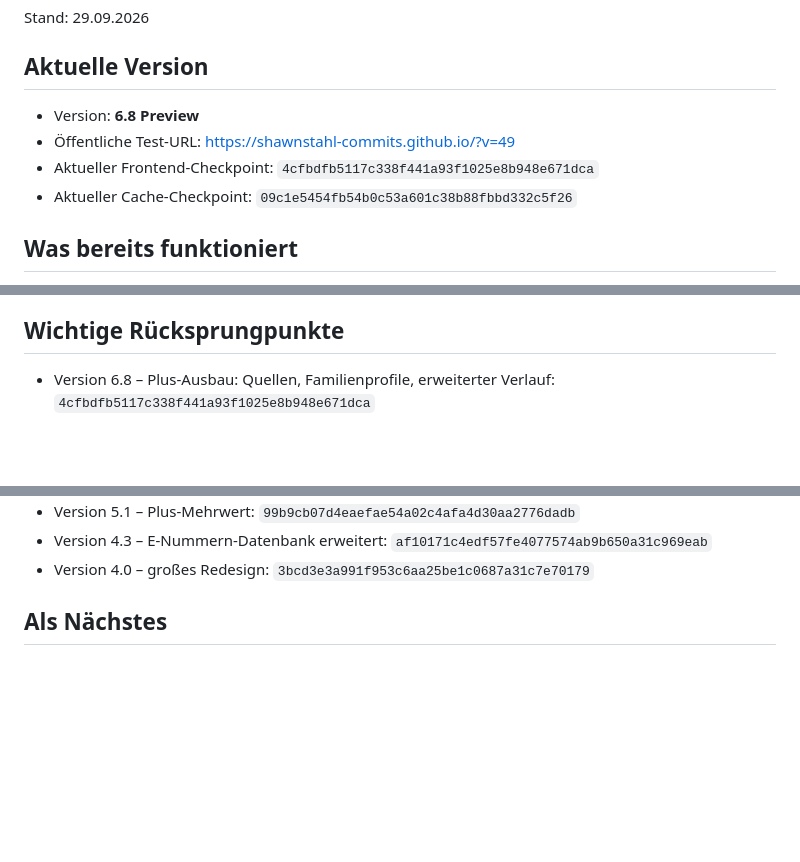
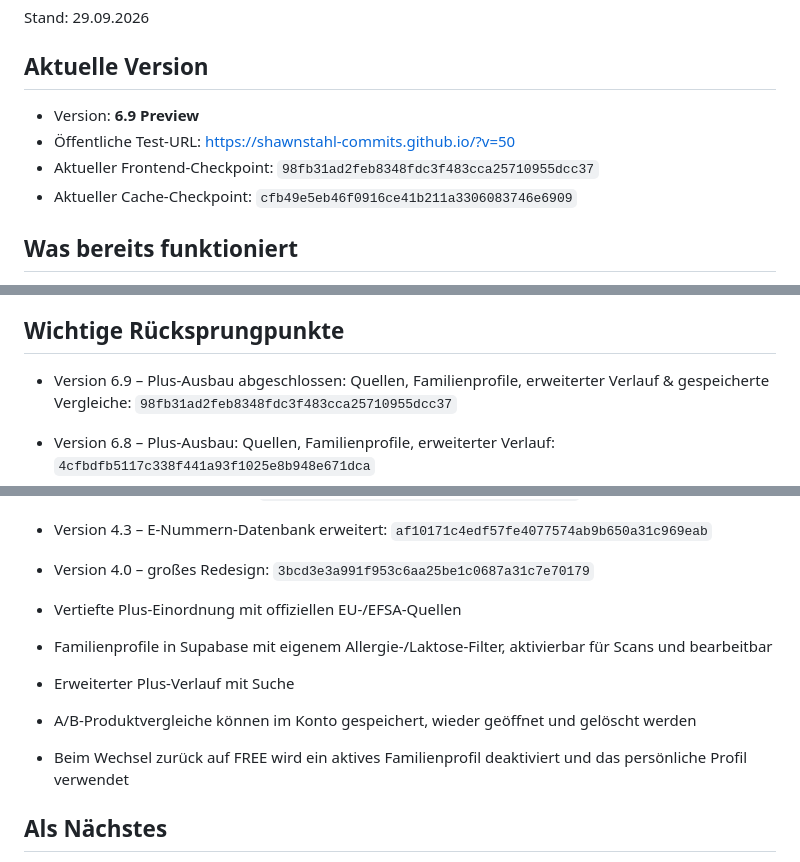
Before and after one commit to shawnstahl-commits/shawnstahl-commits.github.io, a Markdown page: PROJECT_STATUS.md, 3 parts joined by grey strips. Drawn GitHub-style; blank space fills up the shorter version.

Commit message:
Update checkpoint for Plus completion 6.9

```diff
--- a/PROJECT_STATUS.md
+++ b/PROJECT_STATUS.md
@@ -3,10 +3,10 @@
 Stand: 29.09.2026
 
 ## Aktuelle Version
-- Version: **6.8 Preview**
-- Öffentliche Test-URL: https://shawnstahl-commits.github.io/?v=49
-- Aktueller Frontend-Checkpoint: `4cfbdfb5117c338f441a93f1025e8b948e671dca`
-- Aktueller Cache-Checkpoint: `09c1e5454fb54b0c53a601c38b88fbbd332c5f26`
+- Version: **6.9 Preview**
+- Öffentliche Test-URL: https://shawnstahl-commits.github.io/?v=50
+- Aktueller Frontend-Checkpoint: `98fb31ad2feb8348fdc3f483cca25710955dcc37`
+- Aktueller Cache-Checkpoint: `cfb49e5eb46f0916ce41b211a3306083746e6909`
 
 ## Was bereits funktioniert
 - Barcode-Scan per Kamera
@@ -76,6 +76,7 @@ Stand: 29.09.2026
 - JavaScript nach Änderungen auf Syntaxfehler geprüft
 
 ## Wichtige Rücksprungpunkte
+- Version 6.9 – Plus-Ausbau abgeschlossen: Quellen, Familienprofile, erweiterter Verlauf & gespeicherte Vergleiche: `98fb31ad2feb8348fdc3f483cca25710955dcc37`
 - Version 6.8 – Plus-Ausbau: Quellen, Familienprofile, erweiterter Verlauf: `4cfbdfb5117c338f441a93f1025e8b948e671dca`
 - Version 6.7 – FREE/PLUS-Testmodus ohne Zahlung: `c4dfa6a48a36d8c957654603c12e160b24e65fc9`
 - Version 6.6 – automatische Barcode-Bestätigung bei „nicht gefunden“: `ad994b883a953e4d57236cba246eb623e9e8fb1f`
@@ -95,6 +96,12 @@ Stand: 29.09.2026
 - Version 5.1 – Plus-Mehrwert: `99b9cb07d4eaefae54a02c4afa4d30aa2776dadb`
 - Version 4.3 – E-Nummern-Datenbank erweitert: `af10171c4edf57fe4077574ab9b650a31c969eab`
 - Version 4.0 – großes Redesign: `3bcd3e3a991f953c6aa25be1c0687a31c7e70179`
+
+- Vertiefte Plus-Einordnung mit offiziellen EU-/EFSA-Quellen
+- Familienprofile in Supabase mit eigenem Allergie-/Laktose-Filter, aktivierbar für Scans und bearbeitbar
+- Erweiterter Plus-Verlauf mit Suche
+- A/B-Produktvergleiche können im Konto gespeichert, wieder geöffnet und gelöscht werden
+- Beim Wechsel zurück auf FREE wird ein aktives Familienprofil deaktiviert und das persönliche Profil verwendet
 
 ## Als Nächstes
 1. Produktvergleich weiter testen und stabilisieren
```
